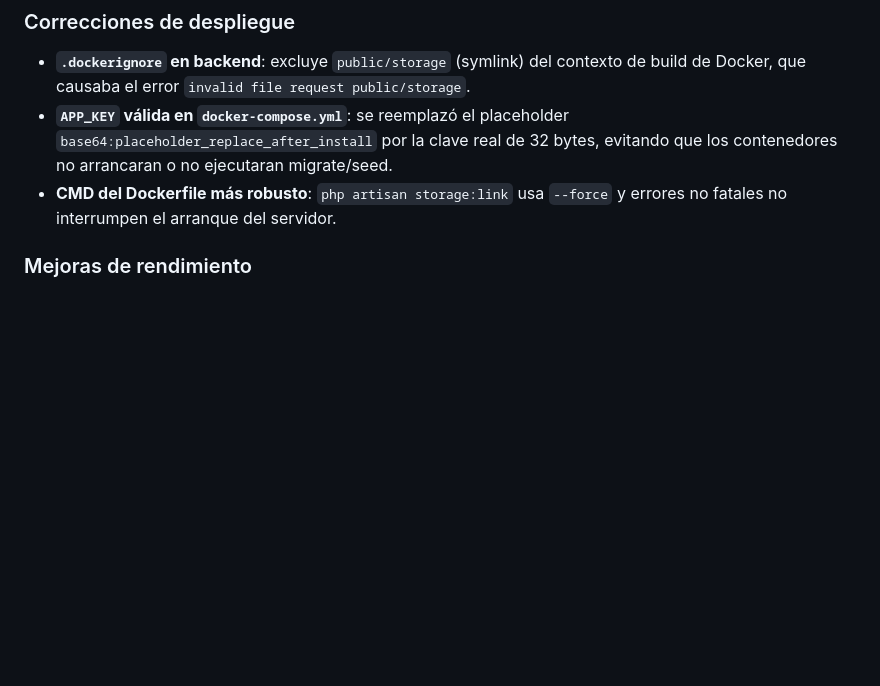
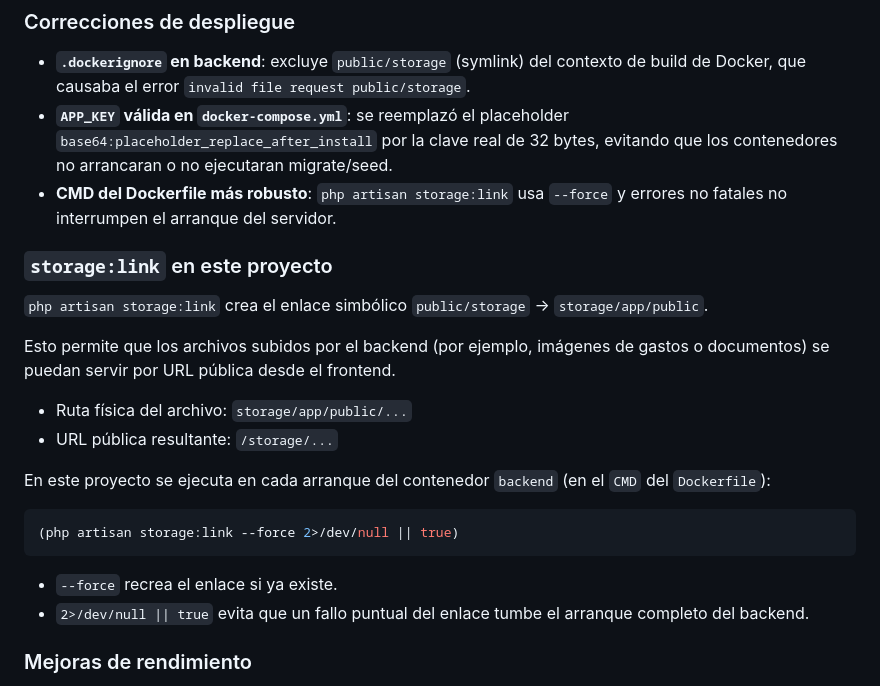
Before and after one commit to miguelquesadamartinez/BarnaTrasteros_4_0, a Markdown page: README.md, the part around the change. Drawn GitHub-style; blank space fills up the shorter version.

````diff
--- a/README.md
+++ b/README.md
@@ -11,6 +11,24 @@ Backend en **Laravel 11** · Frontend en **Vue 3 + Vite + Pinia** · Base de dat
 - **`.dockerignore` en backend**: excluye `public/storage` (symlink) del contexto de build de Docker, que causaba el error `invalid file request public/storage`.
 - **`APP_KEY` válida en `docker-compose.yml`**: se reemplazó el placeholder `base64:placeholder_replace_after_install` por la clave real de 32 bytes, evitando que los contenedores no arrancaran o no ejecutaran migrate/seed.
 - **CMD del Dockerfile más robusto**: `php artisan storage:link` usa `--force` y errores no fatales no interrumpen el arranque del servidor.
+
+### `storage:link` en este proyecto
+
+`php artisan storage:link` crea el enlace simbólico `public/storage` → `storage/app/public`.
+
+Esto permite que los archivos subidos por el backend (por ejemplo, imágenes de gastos o documentos) se puedan servir por URL pública desde el frontend.
+
+- Ruta física del archivo: `storage/app/public/...`
+- URL pública resultante: `/storage/...`
+
+En este proyecto se ejecuta en cada arranque del contenedor `backend` (en el `CMD` del `Dockerfile`):
+
+```bash
+(php artisan storage:link --force 2>/dev/null || true)
+```
+
+- `--force` recrea el enlace si ya existe.
+- `2>/dev/null || true` evita que un fallo puntual del enlace tumbe el arranque completo del backend.
 
 ### Mejoras de rendimiento
 - **Volumen nombrado `backend_vendor`**: la carpeta `vendor/` (miles de archivos PHP) se almacena en el filesystem nativo de Linux del contenedor en vez del bind mount Windows→WSL2, eliminando la latencia de E/S cruzada.
````
